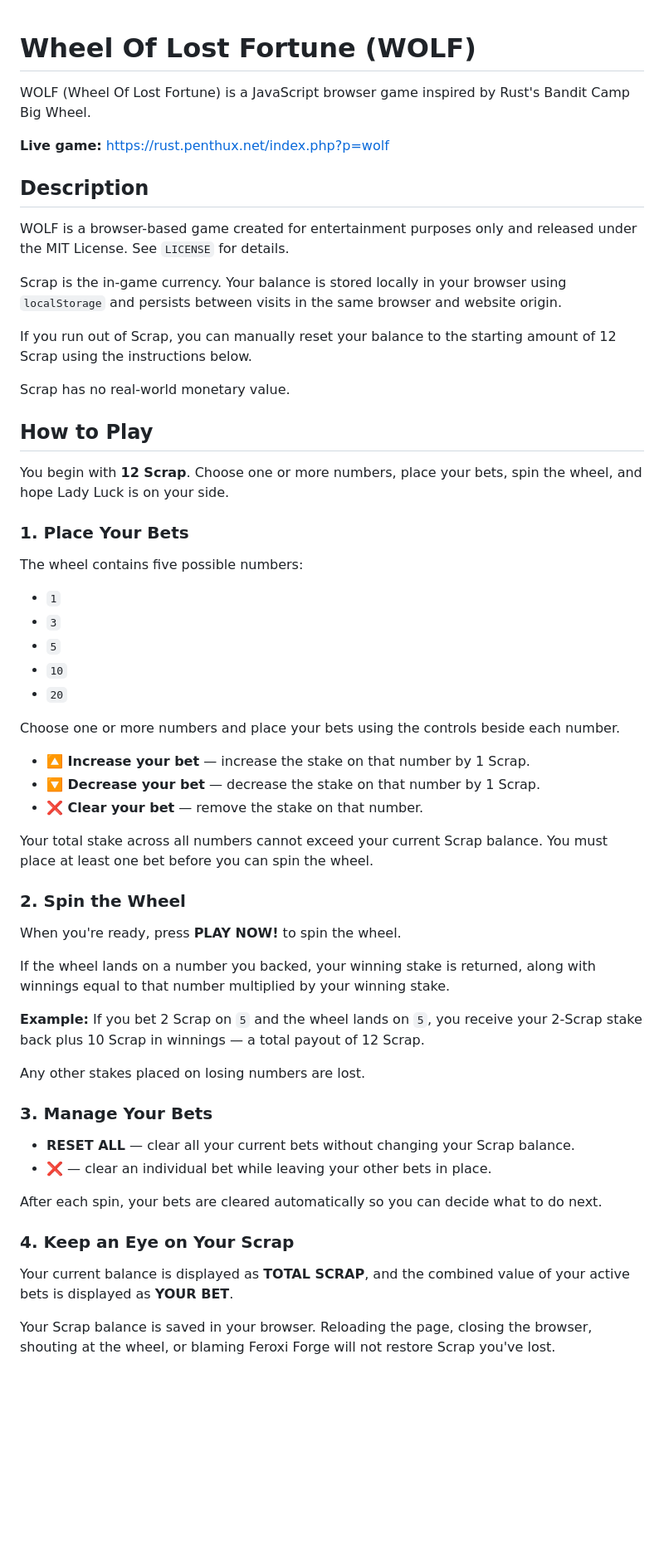
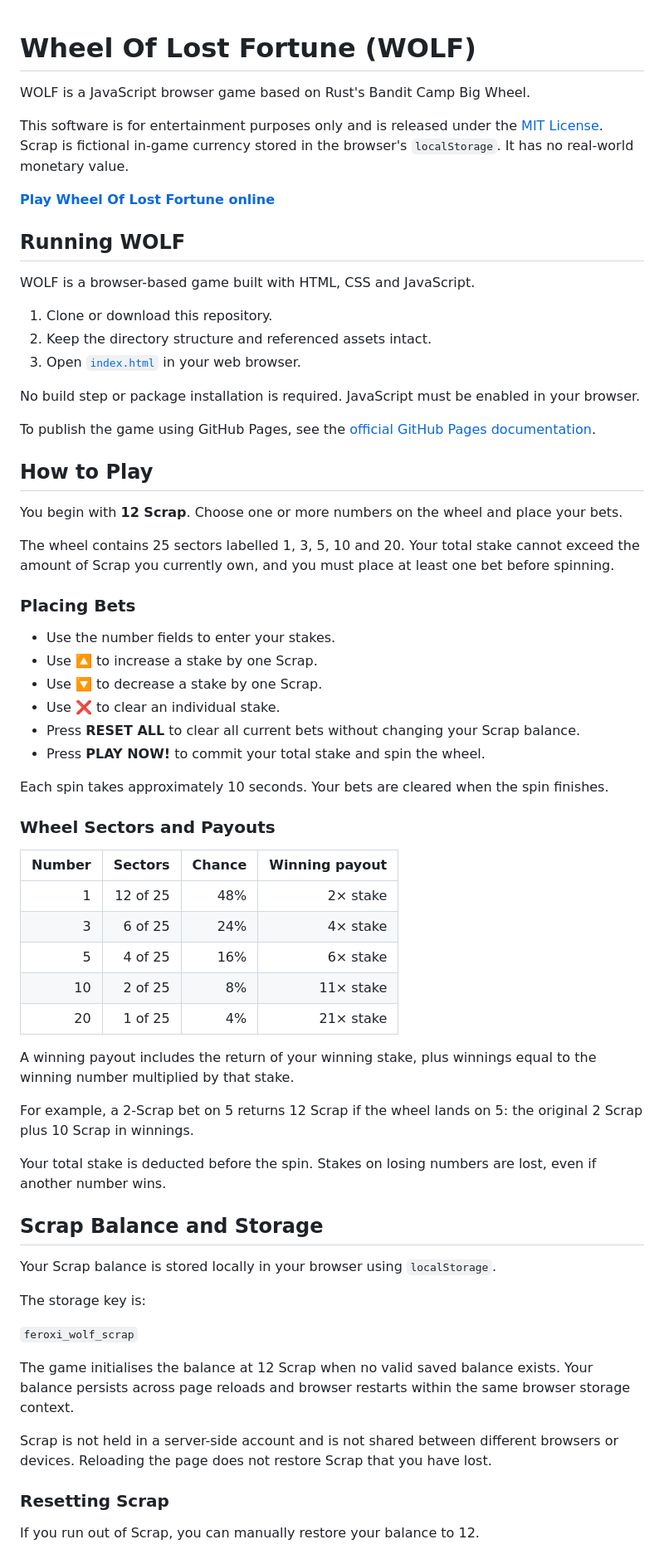
Before and after one commit to FeroxiForge/wolf, a Markdown page: README.md, the part around one of its changes. Shown at 83% size. GitHub-like rendering; blank space fills up the shorter version.

```diff
--- a/README.md
+++ b/README.md
@@ -1,63 +1,69 @@
-
-
 # Wheel Of Lost Fortune (WOLF)
 
-WOLF (Wheel Of Lost Fortune) is a JavaScript browser game inspired by Rust's Bandit Camp Big Wheel.
+WOLF is a JavaScript browser game based on Rust's Bandit Camp Big Wheel.
 
-**Live game:** [https://rust.penthux.net/index.php?p=wolf](https://rust.penthux.net/index.php?p=wolf)
+This software is for entertainment purposes only and is released under the [MIT License](LICENSE). Scrap is fictional in-game currency stored in the browser's `localStorage`. It has no real-world monetary value.
 
-## Description
+**[Play Wheel Of Lost Fortune online](https://rust.penthux.net/index.php?p=wolf)**
 
-WOLF is a browser-based game created for entertainment purposes only and released under the MIT License. See `LICENSE` for details.
+## Running WOLF
 
-Scrap is the in-game currency. Your balance is stored locally in your browser using `localStorage` and persists between visits in the same browser and website origin.
+WOLF is a browser-based game built with HTML, CSS and JavaScript.
 
-If you run out of Scrap, you can manually reset your balance to the starting amount of 12 Scrap using the instructions below.
+1. Clone or download this repository.
+2. Keep the directory structure and referenced assets intact.
+3. Open [`index.html`](index.html) in your web browser.
 
-Scrap has no real-world monetary value.
+No build step or package installation is required. JavaScript must be enabled in your browser.
+
+To publish the game using GitHub Pages, see the [official GitHub Pages documentation](https://docs.github.com/en/pages/getting-started-with-github-pages/creating-a-github-pages-site).
 
 ## How to Play
 
-You begin with **12 Scrap**. Choose one or more numbers, place your bets, spin the wheel, and hope Lady Luck is on your side.
+You begin with **12 Scrap**. Choose one or more numbers on the wheel and place your bets.
 
-### 1. Place Your Bets
+The wheel contains 25 sectors labelled 1, 3, 5, 10 and 20. Your total stake cannot exceed the amount of Scrap you currently own, and you must place at least one bet before spinning.
 
-The wheel contains five possible numbers:
+### Placing Bets
 
-- `1`
-- `3`
-- `5`
-- `10`
-- `20`
+- Use the number fields to enter your stakes.
+- Use 🔼 to increase a stake by one Scrap.
+- Use 🔽 to decrease a stake by one Scrap.
+- Use ❌ to clear an individual stake.
+- Press **RESET ALL** to clear all current bets without changing your Scrap balance.
+- Press **PLAY NOW!** to commit your total stake and spin the wheel.
 
-Choose one or more numbers and place your bets using the controls beside each number.
+Each spin takes approximately 10 seconds. Your bets are cleared when the spin finishes.
 
-- **🔼 Increase your bet** — increase the stake on that number by 1 Scrap.
-- **🔽 Decrease your bet** — decrease the stake on that number by 1 Scrap.
-- **❌ Clear your bet** — remove the stake on that number.
+### Wheel Sectors and Payouts
 
-Your total stake across all numbers cannot exceed your current Scrap balance. You must place at least one bet before you can spin the wheel.
+| Number | Sectors | Chance | Winning payout |
+| ---: | ---: | ---: | ---: |
+| 1 | 12 of 25 | 48% | 2× stake |
+| 3 | 6 of 25 | 24% | 4× stake |
+| 5 | 4 of 25 | 16% | 6× stake |
+| 10 | 2 of 25 | 8% | 11× stake |
+| 20 | 1 of 25 | 4% | 21× stake |
 
-### 2. Spin the Wheel
+A winning payout includes the return of your winning stake, plus winnings equal to the winning number multiplied by that stake.
 
-When you're ready, press **PLAY NOW!** to spin the wheel.
+For example, a 2-Scrap bet on 5 returns 12 Scrap if the wheel lands on 5: the original 2 Scrap plus 10 Scrap in winnings.
 
-If the wheel lands on a number you backed, your winning stake is returned, along with winnings equal to that number multiplied by your winning stake.
+Your total stake is deducted before the spin. Stakes on losing numbers are lost, even if another number wins.
 
-**Example:** If you bet 2 Scrap on `5` and the wheel lands on `5`, you receive your 2-Scrap stake back plus 10 Scrap in winnings — a total payout of 12 Scrap.
+## Scrap Balance and Storage
 
-Any other stakes placed on losing numbers are lost.
+Your Scrap balance is stored locally in your browser using `localStorage`.
 
-### 3. Manage Your Bets
+The storage key is:
 
-- **RESET ALL** — clear all your current bets without changing your Scrap balance.
-- **❌** — clear an individual bet while leaving your other bets in place.
+`feroxi_wolf_scrap`
 
-After each spin, your bets are cleared automatically so you can decide what to do next.
+The game initialises the balance at 12 Scrap when no valid saved balance exists. Your balance persists across page reloads and browser restarts within the same browser storage context.
 
-### 4. Keep an Eye on Your Scrap
+Scrap is not held in a server-side account and is not shared between different browsers or devices. Reloading the page does not restore Scrap that you have lost.
 
-Your current balance is displayed as **TOTAL SCRAP**, and the combined value of your active bets is displayed as **YOUR BET**.
+### Resetting Scrap
 
-Your Scrap balance is saved in your browser. Reloading the page, closing the browser, shouting at the wheel, or blaming Feroxi Forge will not restore Scrap you've lost.
+If you run out of Scrap, you can manually restore your balance to 12.
 
```
Also changed, not shown: other parts of README.md (+35 -102 lines).
